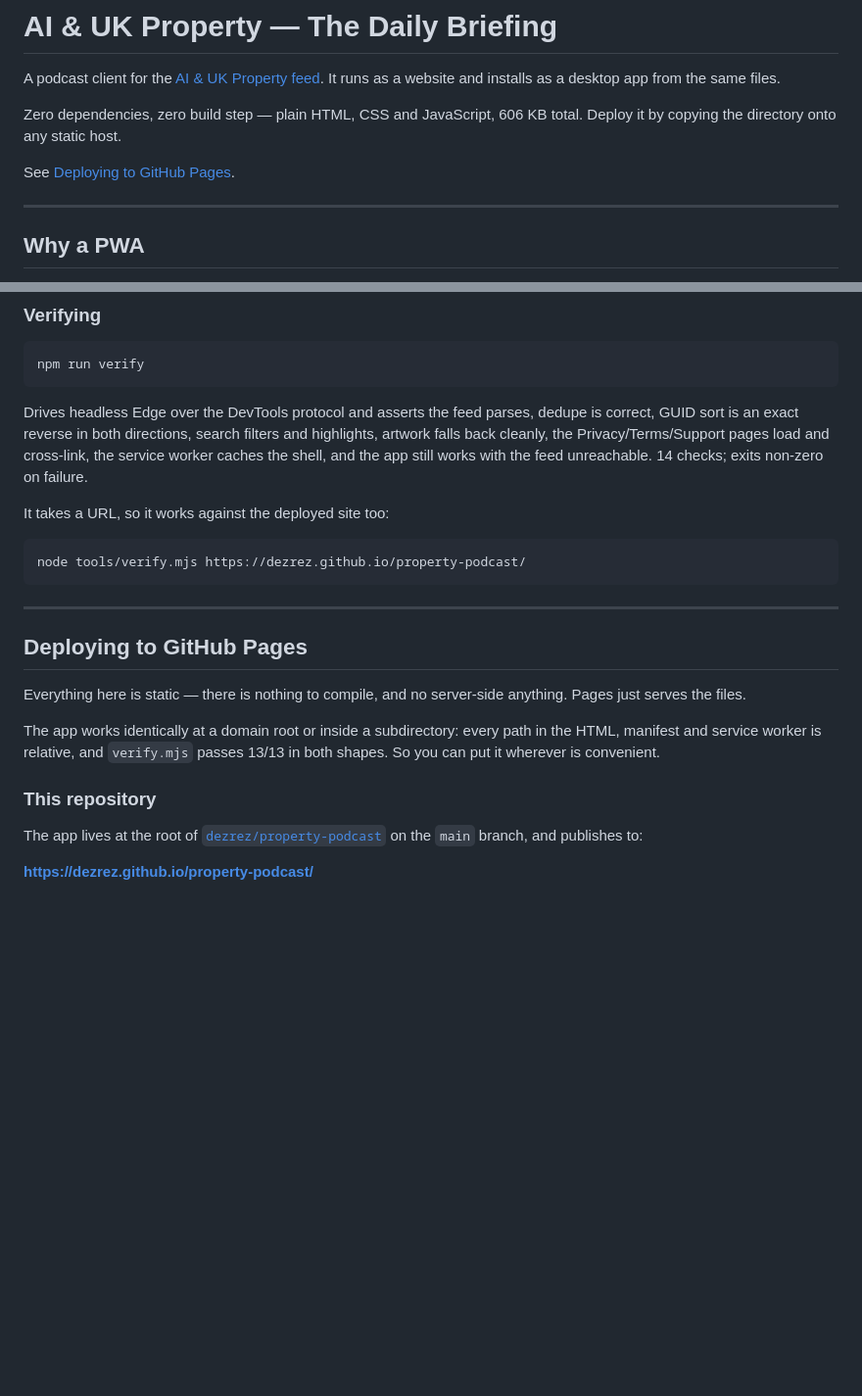
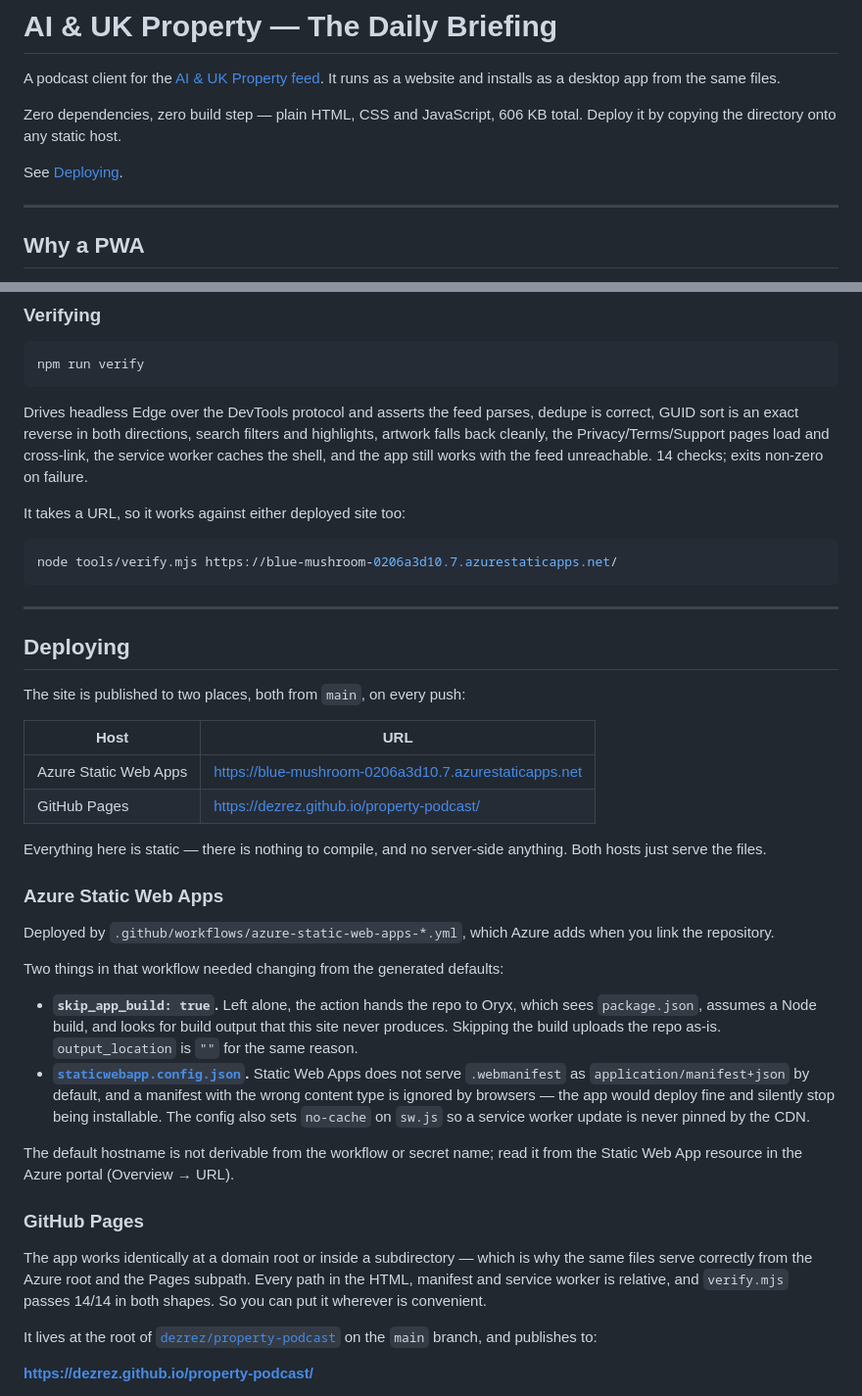
Before and after one commit to dezrez/property-podcast, a Markdown page: README.md, 2 parts joined by grey strips. Shown at 98% size. Drawn GitHub-style; blank space fills up the shorter version.

Commit message:
Document the Azure Static Web Apps deployment
Record both live URLs, the two workflow changes the deployment needed, and
the fact that the default hostname has to come from the portal rather than
being derivable from the workflow or secret name.

````diff
--- a/README.md
+++ b/README.md
@@ -7,7 +7,7 @@ It runs as a website and installs as a desktop app from the same files.
 Zero dependencies, zero build step — plain HTML, CSS and JavaScript, 606 KB
 total. Deploy it by copying the directory onto any static host.
 
-See [Deploying to GitHub Pages](#deploying-to-github-pages).
+See [Deploying](#deploying).
 
 ---
 
@@ -156,26 +156,55 @@ filters and highlights, artwork falls back cleanly, the Privacy/Terms/Support
 pages load and cross-link, the service worker caches the shell, and the app
 still works with the feed unreachable. 14 checks; exits non-zero on failure.
 
-It takes a URL, so it works against the deployed site too:
+It takes a URL, so it works against either deployed site too:
 
 ```bash
-node tools/verify.mjs https://dezrez.github.io/property-podcast/
+node tools/verify.mjs https://blue-mushroom-0206a3d10.7.azurestaticapps.net/
 ```
 
 ---
 
-## Deploying to GitHub Pages
+## Deploying
+
+The site is published to two places, both from `main`, on every push:
+
+| Host | URL |
+|---|---|
+| Azure Static Web Apps | <https://blue-mushroom-0206a3d10.7.azurestaticapps.net> |
+| GitHub Pages | <https://dezrez.github.io/property-podcast/> |
 
 Everything here is static — there is nothing to compile, and no server-side
-anything. Pages just serves the files.
+anything. Both hosts just serve the files.
 
-The app works identically at a domain root or inside a subdirectory: every path
+### Azure Static Web Apps
+
+Deployed by `.github/workflows/azure-static-web-apps-*.yml`, which Azure adds
+when you link the repository.
+
+Two things in that workflow needed changing from the generated defaults:
+
+- **`skip_app_build: true`.** Left alone, the action hands the repo to Oryx,
+  which sees `package.json`, assumes a Node build, and looks for build output
+  that this site never produces. Skipping the build uploads the repo as-is.
+  `output_location` is `""` for the same reason.
+- **[`staticwebapp.config.json`](staticwebapp.config.json).** Static Web Apps
+  does not serve `.webmanifest` as `application/manifest+json` by default, and
+  a manifest with the wrong content type is ignored by browsers — the app would
+  deploy fine and silently stop being installable. The config also sets
+  `no-cache` on `sw.js` so a service worker update is never pinned by the CDN.
+
+The default hostname is not derivable from the workflow or secret name; read it
+from the Static Web App resource in the Azure portal (Overview → URL).
+
+### GitHub Pages
+
+The app works identically at a domain root or inside a subdirectory — which is
+why the same files serve correctly from the Azure root and the Pages subpath.
+Every path
 in the HTML, manifest and service worker is relative, and `verify.mjs` passes
-13/13 in both shapes. So you can put it wherever is convenient.
+14/14 in both shapes. So you can put it wherever is convenient.
 
-### This repository
-
-The app lives at the root of
+It lives at the root of
 [`dezrez/property-podcast`](https://github.com/dezrez/property-podcast) on the
 `main` branch, and publishes to:
 
````
